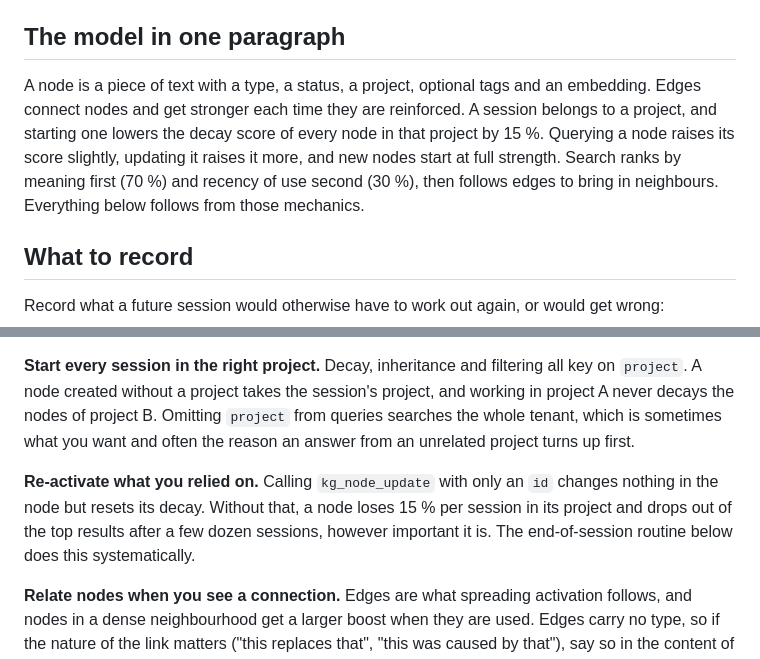
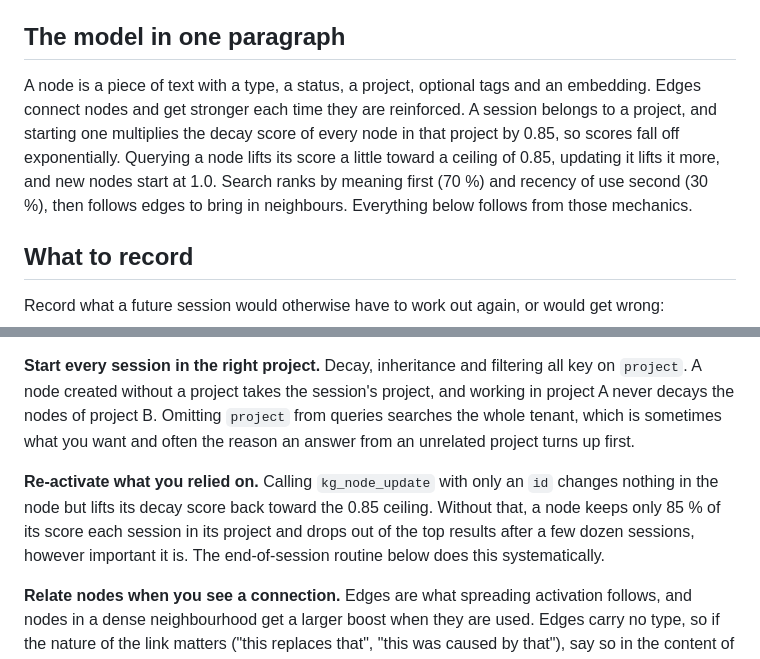
Before and after one commit to Komplyzen/komplyt-zero, a Markdown page: docs/using-zero.md, 2 parts joined by grey strips. GitHub-like rendering.

```diff
--- a/docs/using-zero.md
+++ b/docs/using-zero.md
@@ -4,7 +4,7 @@ The tools are simple enough that an agent can call them without any instructions
 
 ## The model in one paragraph
 
-A node is a piece of text with a type, a status, a project, optional tags and an embedding. Edges connect nodes and get stronger each time they are reinforced. A session belongs to a project, and starting one lowers the decay score of every node in that project by 15 %. Querying a node raises its score slightly, updating it raises it more, and new nodes start at full strength. Search ranks by meaning first (70 %) and recency of use second (30 %), then follows edges to bring in neighbours. Everything below follows from those mechanics.
+A node is a piece of text with a type, a status, a project, optional tags and an embedding. Edges connect nodes and get stronger each time they are reinforced. A session belongs to a project, and starting one multiplies the decay score of every node in that project by 0.85, so scores fall off exponentially. Querying a node lifts its score a little toward a ceiling of 0.85, updating it lifts it more, and new nodes start at 1.0. Search ranks by meaning first (70 %) and recency of use second (30 %), then follows edges to bring in neighbours. Everything below follows from those mechanics.
 
 ## What to record
 
@@ -27,7 +27,7 @@ Write the content so it stands on its own. The content is the only part that get
 
 **Start every session in the right project.** Decay, inheritance and filtering all key on `project`. A node created without a project takes the session's project, and working in project A never decays the nodes of project B. Omitting `project` from queries searches the whole tenant, which is sometimes what you want and often the reason an answer from an unrelated project turns up first.
 
-**Re-activate what you relied on.** Calling `kg_node_update` with only an `id` changes nothing in the node but resets its decay. Without that, a node loses 15 % per session in its project and drops out of the top results after a few dozen sessions, however important it is. The end-of-session routine below does this systematically.
+**Re-activate what you relied on.** Calling `kg_node_update` with only an `id` changes nothing in the node but lifts its decay score back toward the 0.85 ceiling. Without that, a node keeps only 85 % of its score each session in its project and drops out of the top results after a few dozen sessions, however important it is. The end-of-session routine below does this systematically.
 
 **Relate nodes when you see a connection.** Edges are what spreading activation follows, and nodes in a dense neighbourhood get a larger boost when they are used. Edges carry no type, so if the nature of the link matters ("this replaces that", "this was caused by that"), say so in the content of one of the nodes.
 
```
Also changed, not shown: README.md (+1 -1 lines).
